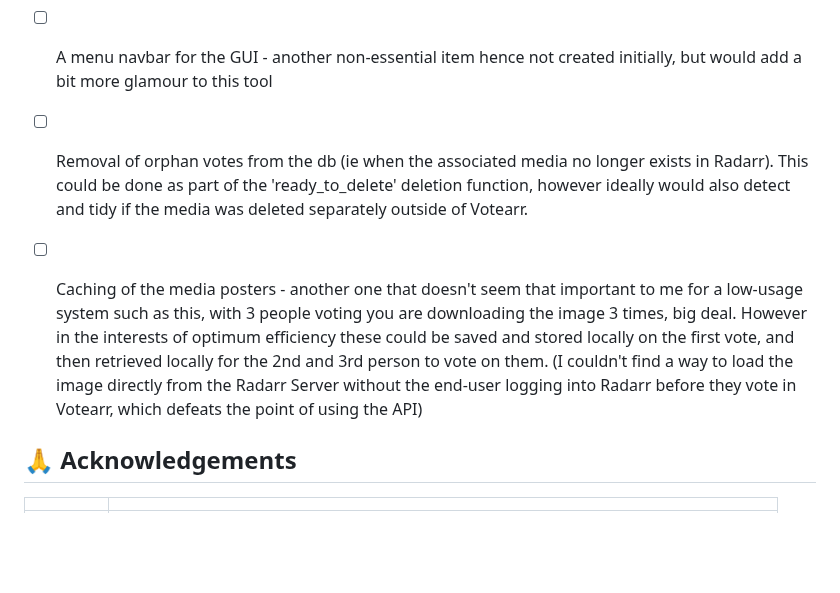
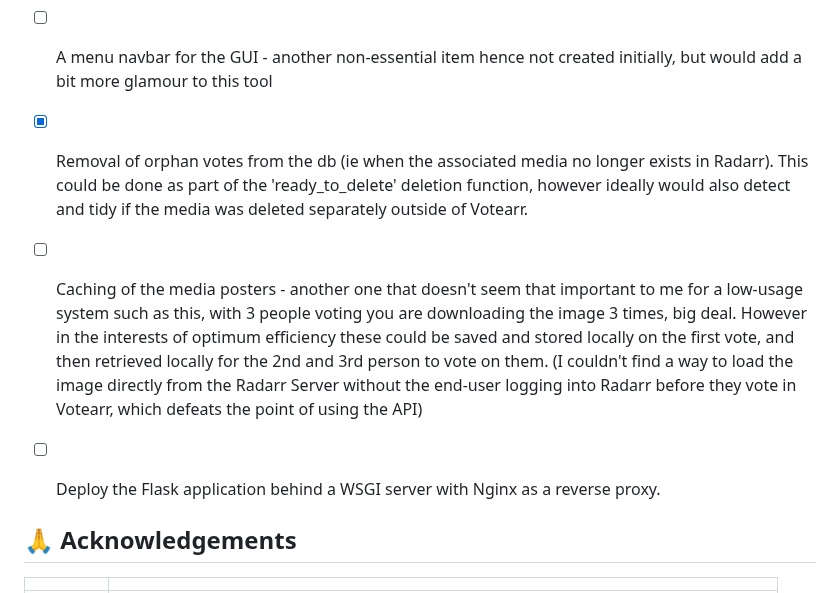
Before and after one commit to rog2054/votearr, a Markdown page: README.md, the part around the change. Rendered like a GitHub page; blank space fills up the shorter version.

Commit message:
added WSGI reverse proxy to the ideas list. item  purge votes for deleted media is now completed.

```diff
--- a/README.md
+++ b/README.md
@@ -165,8 +165,9 @@ With that said here are some future improvements I can think of. These are liste
 - [ ] Periodically (maybe via a new url triggered from a cron job) remove all 'Keep' votes from the database, eg every 3 or 6 months. This would stop items ending up Keep forever and the resulting bloated media library. A better variation of this might be 'x months after that user last voted on that item' which would mean adding a vote timestamp to the voting db of course (not complex really).
 - [ ] A better nicer-looking GUI - no explanation needed, the current one is functional and 'not bad' but absolutely it is far from great!
 - [ ] A menu navbar for the GUI - another non-essential item hence not created initially, but would add a bit more glamour to this tool
-- [ ] Removal of orphan votes from the db (ie when the associated media no longer exists in Radarr). This could be done as part of the 'ready_to_delete' deletion function, however ideally would also detect and tidy if the media was deleted separately outside of Votearr.
+- [X] Removal of orphan votes from the db (ie when the associated media no longer exists in Radarr). This could be done as part of the 'ready_to_delete' deletion function, however ideally would also detect and tidy if the media was deleted separately outside of Votearr.
 - [ ] Caching of the media posters - another one that doesn't seem that important to me for a low-usage system such as this, with 3 people voting you are downloading the image 3 times, big deal. However in the interests of optimum efficiency these could be saved and stored locally on the first vote, and then retrieved locally for the 2nd and 3rd person to vote on them. (I couldn't find a way to load the image directly from the Radarr Server without the end-user logging into Radarr before they vote in Votearr, which defeats the point of using the API)
+- [ ] Deploy the Flask application behind a WSGI server with Nginx as a reverse proxy.
 
 
 ## 🙏 Acknowledgements
```
